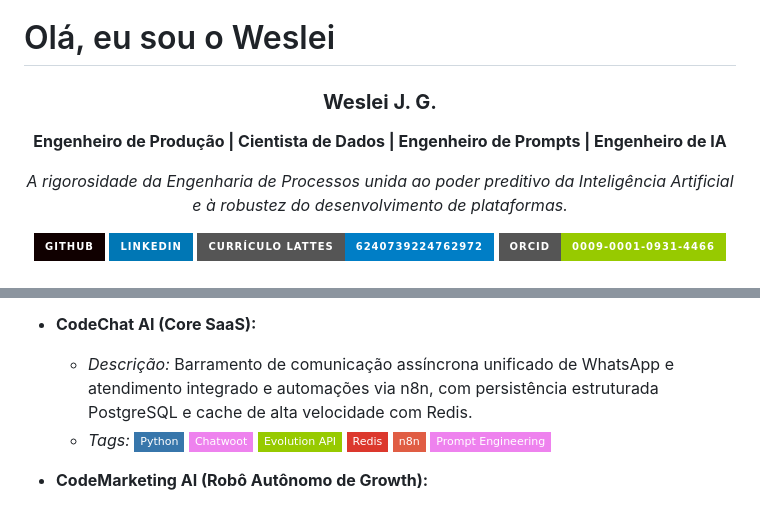
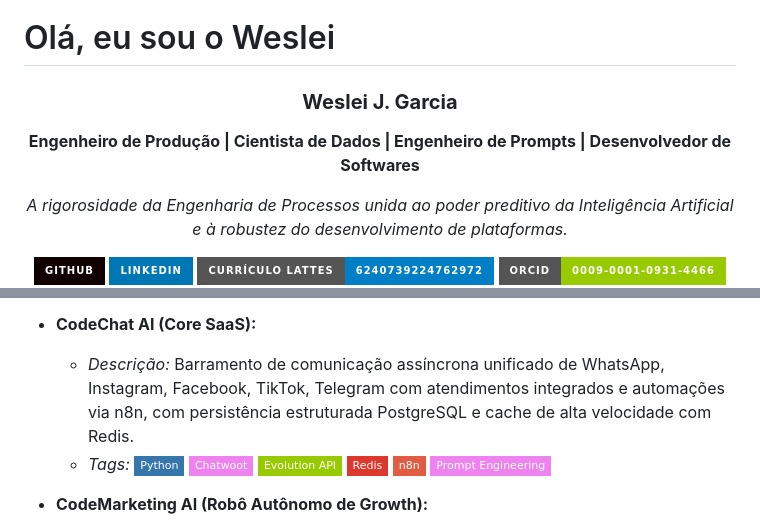
Before and after one commit to wesleijg/wesleijg, a Markdown page: README.md, 2 parts joined by grey strips. Rendered like a GitHub page; badges without logos.

Commit message:
docs: update personal details and project description in README

```diff
--- a/README.md
+++ b/README.md
@@ -1,8 +1,8 @@
 # Olá, eu sou o Weslei
 
 <div align="center">
-  <h3><b>Weslei J. G.</b></h3>
-  <p><b>Engenheiro de Produção | Cientista de Dados | Engenheiro de Prompts | Engenheiro de IA</b></p>
+  <h3><b>Weslei J. Garcia</b></h3>
+  <p><b>Engenheiro de Produção | Cientista de Dados | Engenheiro de Prompts | Desenvolvedor de Softwares</b></p>
   <p><i>A rigorosidade da Engenharia de Processos unida ao poder preditivo da Inteligência Artificial e à robustez do desenvolvimento de plataformas.</i></p>
 </div>
 
@@ -166,7 +166,7 @@ Abaixo estão selecionados os principais projetos autorais desenvolvidos por mim
     <img src="https://img.shields.io/badge/Keycloak-lightgrey?style=flat-square&logo=keycloak&logoColor=white" alt="Keycloak" />
 
 * **CodeChat AI (Core SaaS):**
-  * *Descrição:* Barramento de comunicação assíncrona unificado de WhatsApp e atendimento integrado e automações via n8n, com persistência estruturada PostgreSQL e cache de alta velocidade com Redis.
+  * *Descrição:* Barramento de comunicação assíncrona unificado de WhatsApp, Instagram, Facebook, TikTok, Telegram com atendimentos integrados e automações via n8n, com persistência estruturada PostgreSQL e cache de alta velocidade com Redis.
   * *Tags:*
     <img src="https://img.shields.io/badge/Python-3776AB?style=flat-square&logo=python&logoColor=white" alt="Python" />
     <img src="https://img.shields.io/badge/Chatwoot-violet?style=flat-square" alt="Chatwoot" />
```
